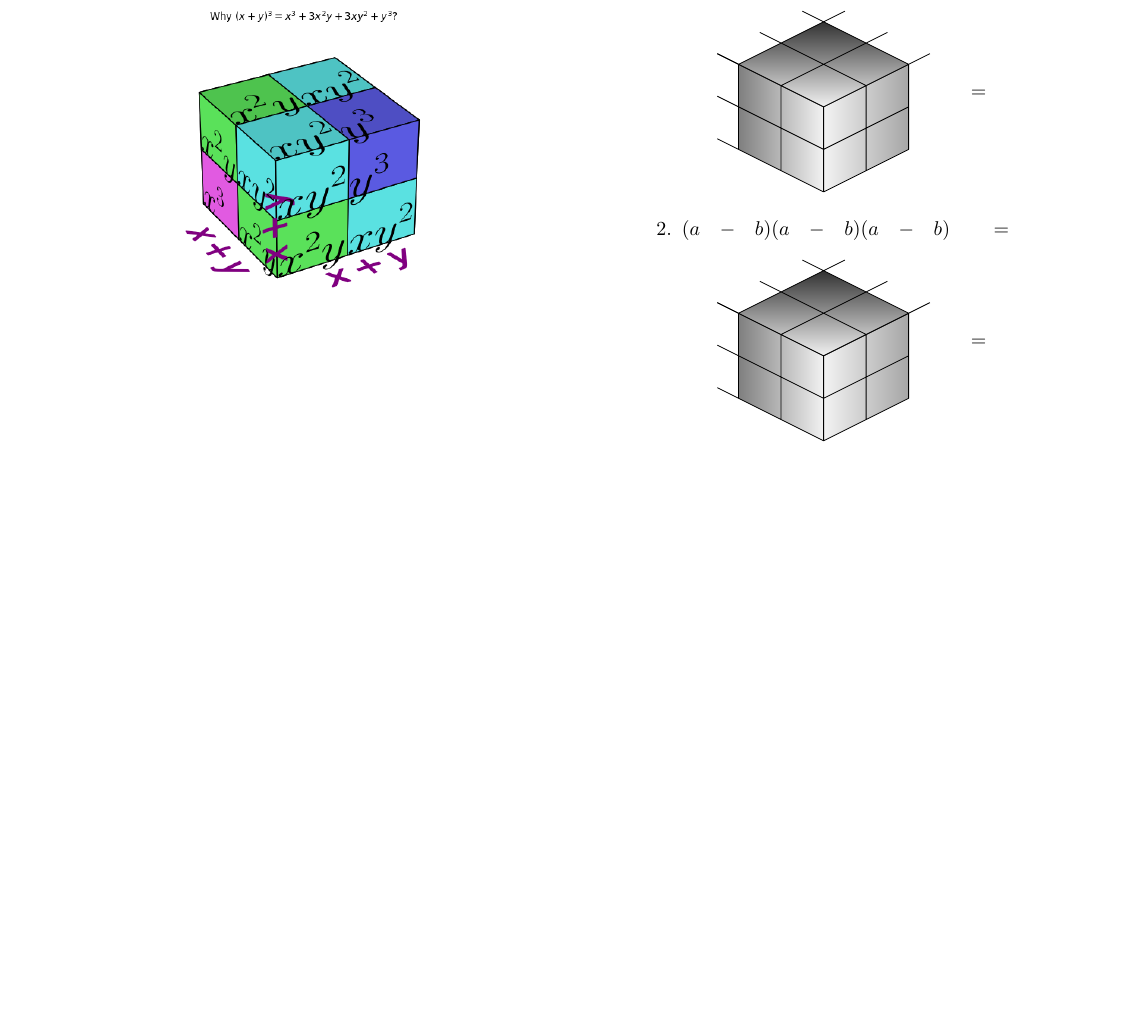
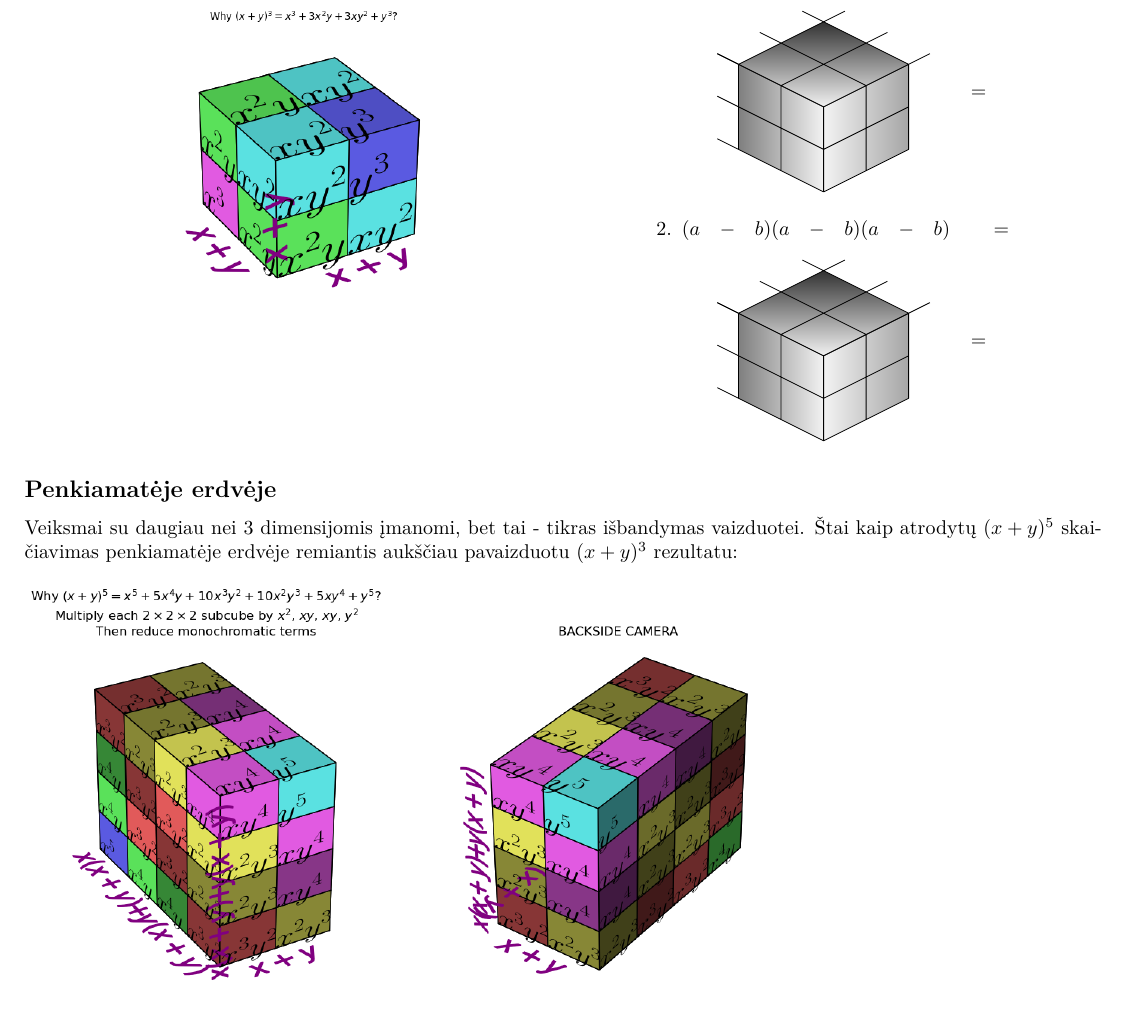
Before and after one commit to loijord/matematikos_pamokos, a LaTeX document (programa/Mantas/Projektas2/dauginimas.tex): part of page 3 of 3, cut so that both start at the same text, the shorter picture padded with empty space. Compiled offline with pdfLaTeX.

Commit message:
Pridėjau, kaip atrodo dauginimai penkiamatėje erdvėje

```diff
--- a/programa/Mantas/Projektas2/dauginimas.tex
+++ b/programa/Mantas/Projektas2/dauginimas.tex
@@ -339,4 +339,10 @@ Veiksmus taip pat galima atlikti ir trimatėje erdvėje. Kairėje pusėje pademo
 \hspace{\fill}
 \begin{minipage}[b]{0.2\linewidth}
 \end{minipage}
+\subsection*{Penkiamatėje erdvėje}
+Veiksmai su daugiau nei 3 dimensijomis įmanomi, bet tai - tikras išbandymas vaizduotei. Štai kaip atrodytų $(x+y)^5$ skaičiavimas penkiamatėje erdvėje remiantis aukščiau pavaizduotu $(x+y)^3$ rezultatu:
+\newline
+\newline
+\includegraphics[width=0.7\textwidth]{mul5d}
+
 \end{document}
```
Also changed, not shown: programa/Mantas/Projektas2/dauginimas.pdf, programa/Mantas/Projektas2/mul5d.PNG (added), 1 other file.
